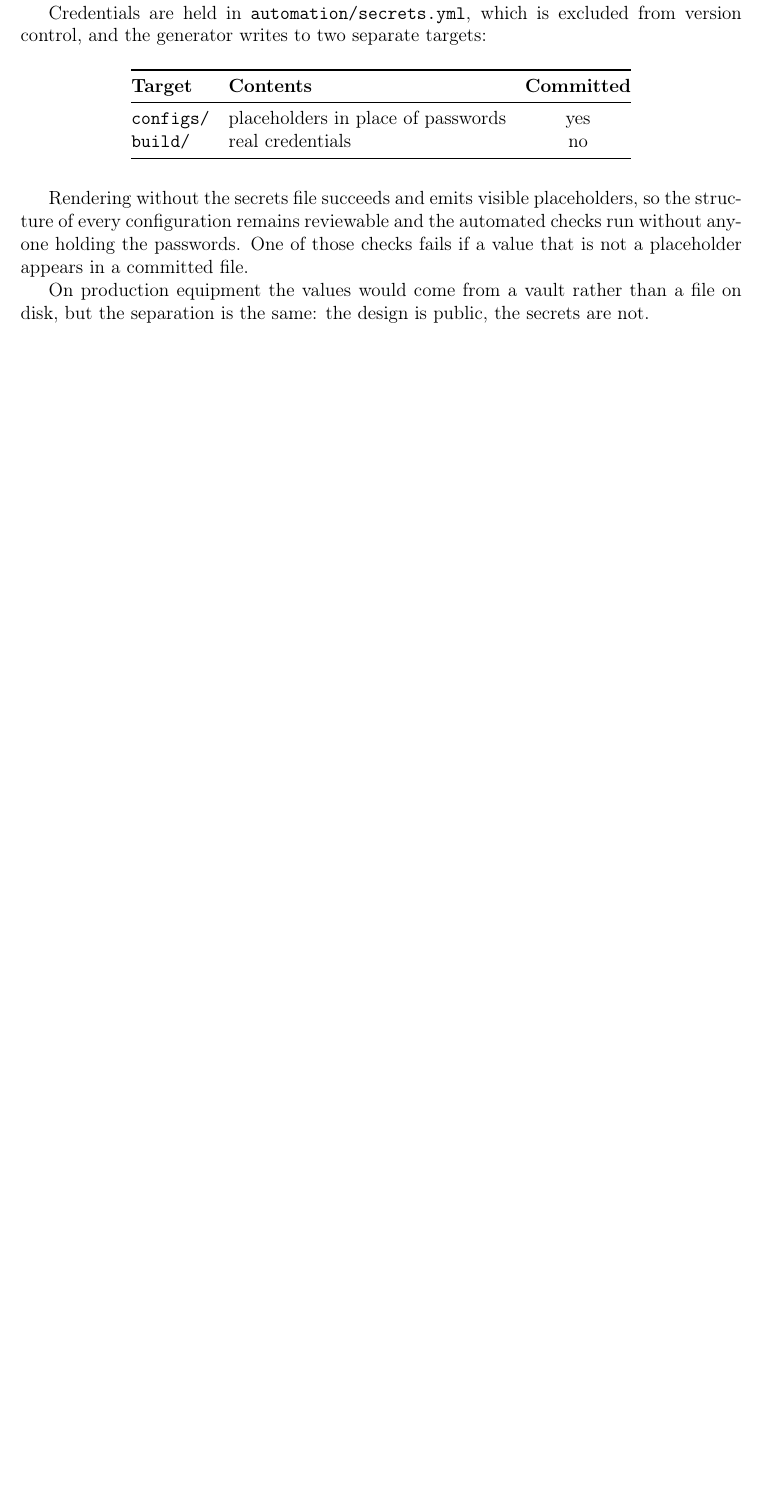
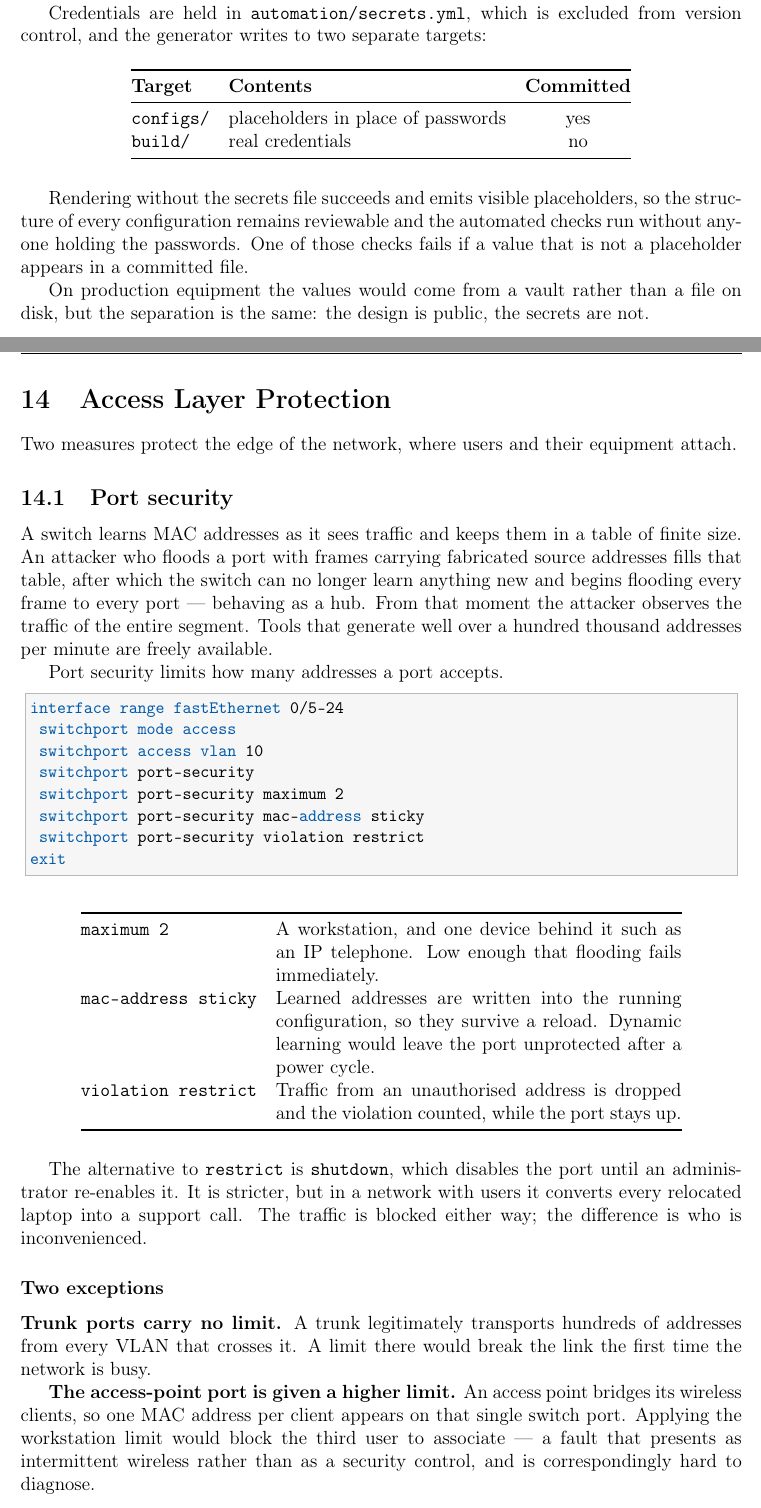
Before and after one commit to davideboss2003/Full-Network-configuration-automatization-, a LaTeX document (docs/latex/PPRC-Muresan-Davide.tex): part of page 24 of 27 before the commit and two parts of pages 25 and 26 of 31 after it, the two joined at a grey line, cut so that both start at the same text, the shorter picture padded with empty space. Compiled offline with pdfLaTeX.

Commit message:
Document access layer protection
Adds the second half of Part III, covering the two additional security
measures.

Port security is described with the attack it answers: a switch table
filled with fabricated addresses forces the switch to flood every frame
to every port, and tools that generate those addresses at scale are
freely available. The section records why trunks are excluded and why
the access-point port carries a higher limit.

The second measure was already implemented but never described as one.
Protection against VLAN hopping comes from pinning every port to access
mode so it cannot be negotiated into a trunk, restricting each trunk to
the two VLANs actually in use, and leaving VLAN 1 without a single port
so no host can originate a frame matching a trunk's native VLAN.

Neither element is exotic, and both are single commands. They are worth
stating because the default behaviour of a Cisco switch is the insecure
one, and a port left in its default state looks identical, in a diagram,
to one configured deliberately.

```diff
--- a/docs/latex/PPRC-Muresan-Davide.tex
+++ b/docs/latex/PPRC-Muresan-Davide.tex
@@ -1302,3 +1302,68 @@ On production equipment the values would come from a vault rather than a file
 on disk, but the separation is the same: the design is public, the secrets are
 not.
 
+\newpage
+% ═════════════════════════════════════════════════════════════════════════════
+\section{Access Layer Protection}
+
+Two measures protect the edge of the network, where users and their equipment
+attach.
+
+\subsection{Port security}
+
+A switch learns MAC addresses as it sees traffic and keeps them in a table of
+finite size. An attacker who floods a port with frames carrying fabricated
+source addresses fills that table, after which the switch can no longer learn
+anything new and begins flooding every frame to every port --- behaving as a
+hub. From that moment the attacker observes the traffic of the entire segment.
+Tools that generate well over a hundred thousand addresses per minute are
+freely available.
+
+Port security limits how many addresses a port accepts.
+
+\begin{lstlisting}
+interface range fastEthernet 0/5-24
+ switchport mode access
+ switchport access vlan 10
+ switchport port-security
+ switchport port-security maximum 2
+ switchport port-security mac-address sticky
+ switchport port-security violation restrict
+exit
+\end{lstlisting}
+
+\begin{table}[H]
+\centering
+\begin{tabular}{@{} l p{9cm} @{}}
+\toprule
+\texttt{maximum 2} & A workstation, and one device behind it such as an IP
+  telephone. Low enough that flooding fails immediately. \\
+\texttt{mac-address sticky} & Learned addresses are written into the running
+  configuration, so they survive a reload. Dynamic learning would leave the
+  port unprotected after a power cycle. \\
+\texttt{violation restrict} & Traffic from an unauthorised address is dropped
+  and the violation counted, while the port stays up. \\
+\bottomrule
+\end{tabular}
+\end{table}
+
+The alternative to \texttt{restrict} is \texttt{shutdown}, which disables the
+port until an administrator re-enables it. It is stricter, but in a network
+with users it converts every relocated laptop into a support call. The traffic
+is blocked either way; the difference is who is inconvenienced.
+
+\subsubsection*{Two exceptions}
+
+\textbf{Trunk ports carry no limit.} A trunk legitimately transports hundreds of
+addresses from every VLAN that crosses it. A limit there would break the link
+the first time the network is busy.
+
+\textbf{The access-point port is given a higher limit.} An access point bridges
+its wireless clients, so one MAC address per client appears on that single
+switch port. Applying the workstation limit would block the third user to
+associate --- a fault that presents as intermittent wireless rather than as a
+security control, and is correspondingly hard to diagnose.
+
+\begin{lstlisting}
+interface fastEthernet 0/1
+ description Access point
```
Also changed, not shown: README.md, docs/latex/PPRC-Muresan-Davide.tex (94 more changed lines).
